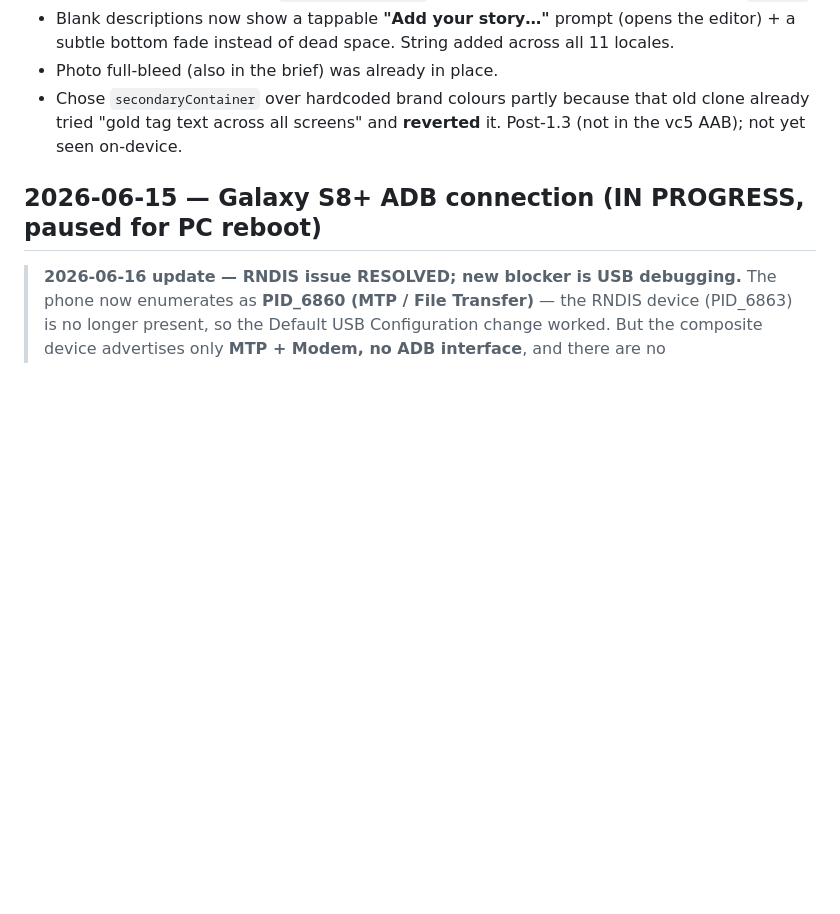
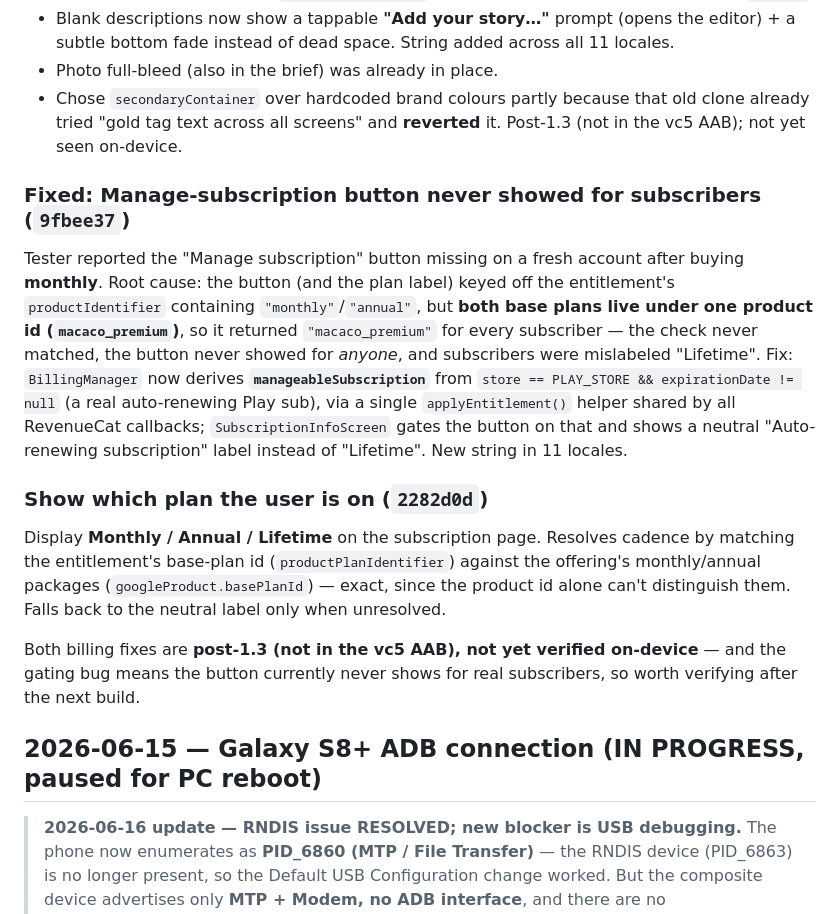
Before and after one commit to mictroid/macaco, a Markdown page: docs/worklog.md, the part around the change. GitHub-like rendering; blank space fills up the shorter version.

Commit message:
Log subscription gating fix + plan-label display
Co-Authored-By: Claude Opus 4.8 <noreply@anthropic.com>

```diff
--- a/docs/worklog.md
+++ b/docs/worklog.md
@@ -75,6 +75,26 @@ colours instead of the brief's hardcoded teal/amber** so it holds up across all
 - Chose `secondaryContainer` over hardcoded brand colours partly because that old clone already tried
   "gold tag text across all screens" and **reverted** it. Post-1.3 (not in the vc5 AAB); not yet
   seen on-device.
+
+### Fixed: Manage-subscription button never showed for subscribers (`9fbee37`)
+Tester reported the "Manage subscription" button missing on a fresh account after buying **monthly**.
+Root cause: the button (and the plan label) keyed off the entitlement's `productIdentifier`
+containing `"monthly"`/`"annual"`, but **both base plans live under one product id (`macaco_premium`)**,
+so it returned `"macaco_premium"` for every subscriber — the check never matched, the button never
+showed for *anyone*, and subscribers were mislabeled "Lifetime". Fix: `BillingManager` now derives
+**`manageableSubscription`** from `store == PLAY_STORE && expirationDate != null` (a real
+auto-renewing Play sub), via a single `applyEntitlement()` helper shared by all RevenueCat callbacks;
+`SubscriptionInfoScreen` gates the button on that and shows a neutral "Auto-renewing subscription"
+label instead of "Lifetime". New string in 11 locales.
+
+### Show which plan the user is on (`2282d0d`)
+Display **Monthly / Annual / Lifetime** on the subscription page. Resolves cadence by matching the
+entitlement's base-plan id (`productPlanIdentifier`) against the offering's monthly/annual packages
+(`googleProduct.basePlanId`) — exact, since the product id alone can't distinguish them. Falls back to
+the neutral label only when unresolved.
+
+Both billing fixes are **post-1.3 (not in the vc5 AAB), not yet verified on-device** — and the gating
+bug means the button currently never shows for real subscribers, so worth verifying after the next build.
 
 ## 2026-06-15 — Galaxy S8+ ADB connection (IN PROGRESS, paused for PC reboot)
 
```
